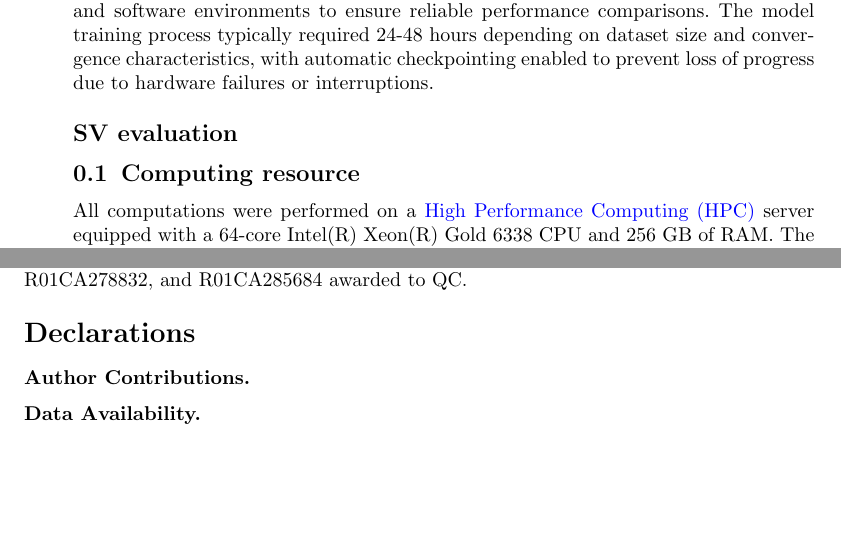
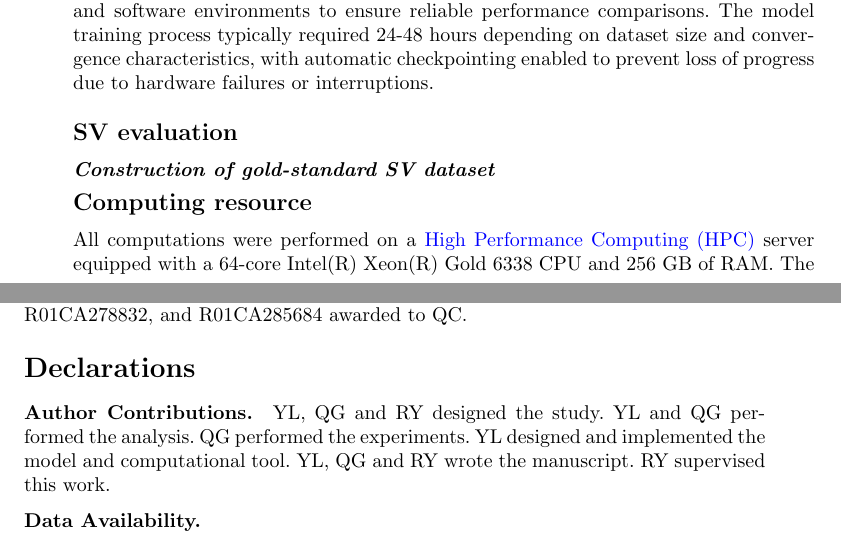
Before and after one commit to cauliyang/chimeralm_paper, a LaTeX paper (sn-article-template/sn-article.tex): two parts of pages 16 and 17 of 20, joined at a grey line, cut so that both start at the same text, the shorter picture padded with empty space. Compiled offline with pdfLaTeX.

Commit message:
manu: add declarations

```diff
--- a/sn-article-template/sn-article.tex
+++ b/sn-article-template/sn-article.tex
@@ -556,13 +556,15 @@ The model training process typically required 24-48 hours depending on dataset s
 
 \subsection*{SV evaluation}
 
+\paragraph*{Construction of gold-standard SV dataset}
 
-\subsection{Computing resource}
+
+
+
+\subsection*{Computing resource}
 
 All computations were performed on a \gls{hpc} server equipped with a 64-core Intel(R) Xeon(R) Gold 6338 CPU and 256 GB of RAM.
 The server was also configured with two NVIDIA A100 \glspl{gpu}, each with 80 GB of memory, enabling efficient processing of both CPU-intensive tasks and \gls{gpu}-accelerated deep learning workloads.
-
-
 
 \backmatter
 
@@ -601,6 +603,13 @@ This project was supported in part by NIH grants R35GM142441 and R01CA259388 awa
 \section*{Declarations}
 
 \bmhead{Author Contributions}
+
+YL, QG and RY designed the study.
+YL and QG performed the analysis.
+QG performed the experiments.
+YL designed and implemented the model and computational tool.
+YL, QG and RY wrote the manuscript.
+RY supervised this work.
 
 \bmhead{Data Availability}
 
```
Also changed, not shown: sn-article-template/sn-bibliography.bib (+0 -1 lines), sn-article-template/sn-article.pdf.
